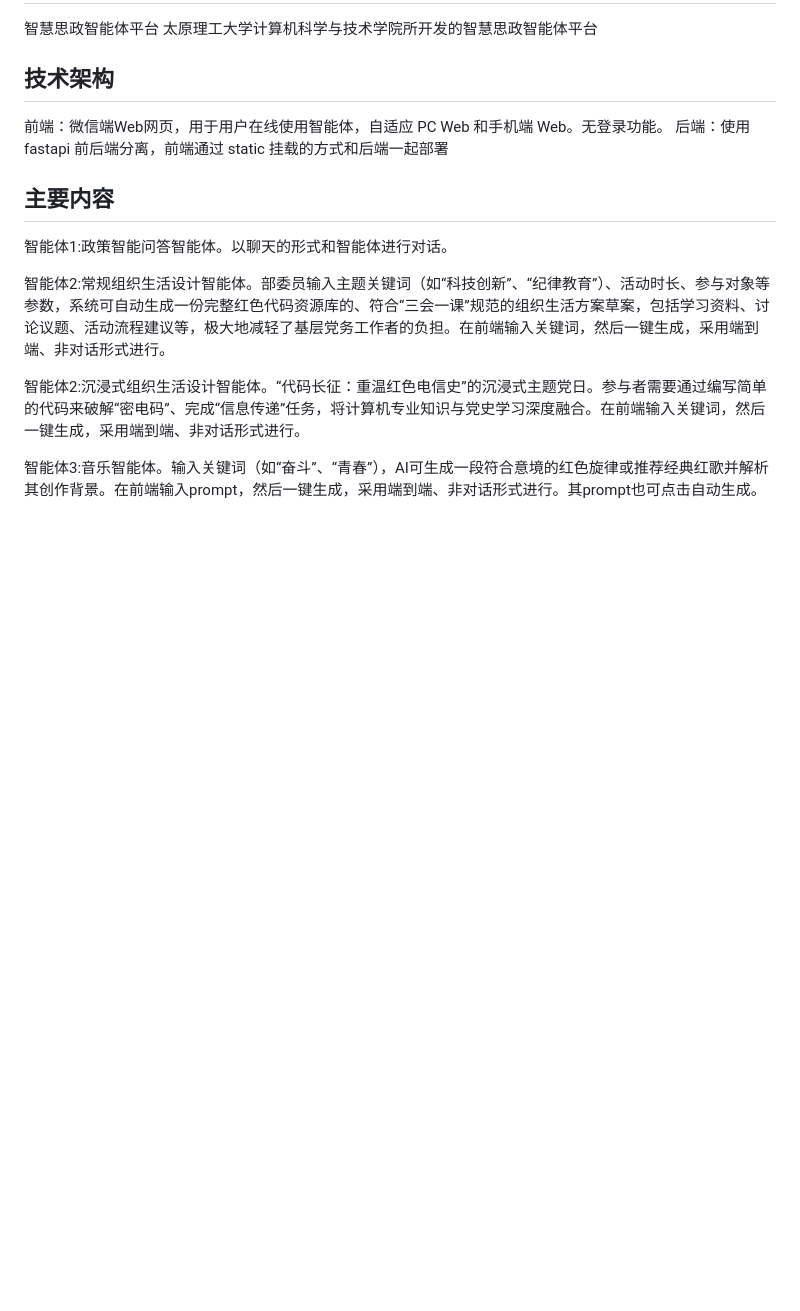
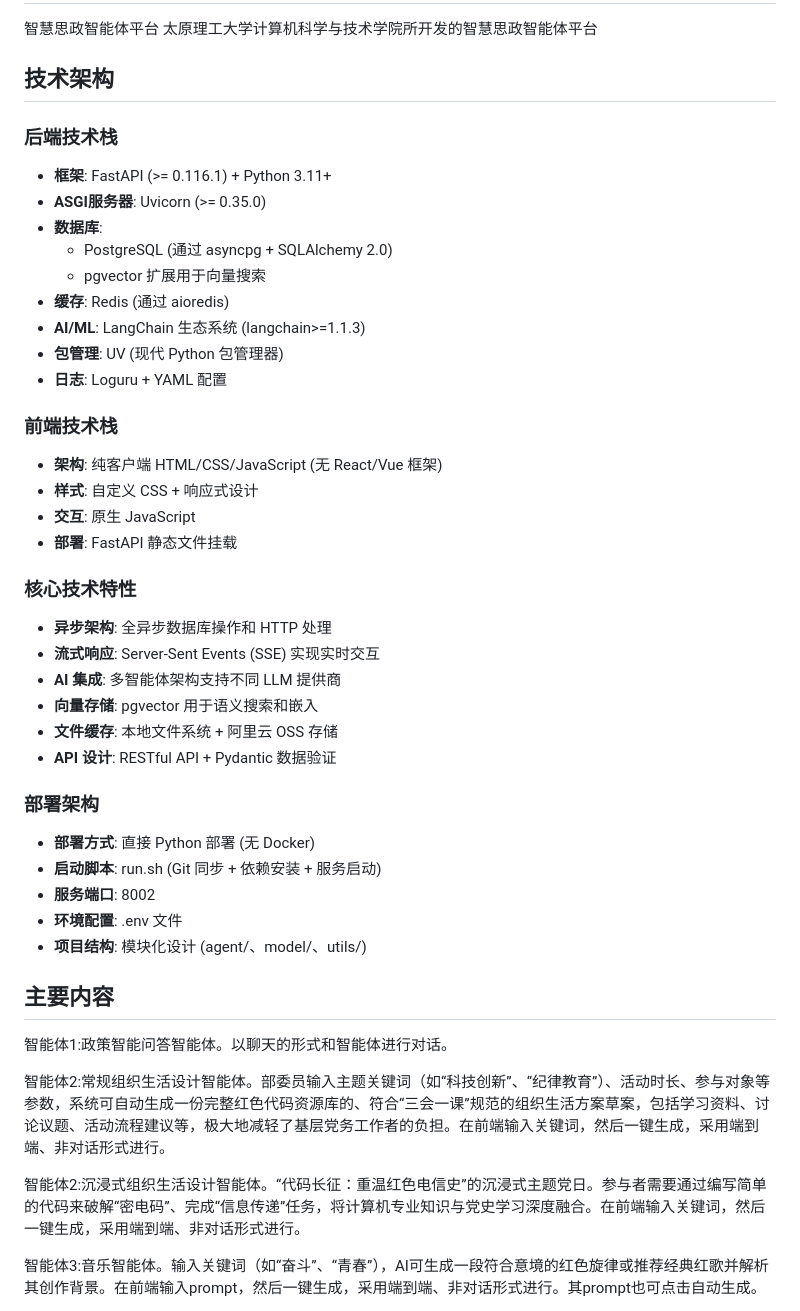
Before and after one commit to moyitech/PartyBuilding, a Markdown page: README.md, the part around the change. Rendered like a GitHub page; blank space fills up the shorter version.

```diff
--- a/README.md
+++ b/README.md
@@ -3,9 +3,38 @@
 太原理工大学计算机科学与技术学院所开发的智慧思政智能体平台
 
 ## 技术架构
-前端：微信端Web网页，用于用户在线使用智能体，自适应 PC Web 和手机端 Web。无登录功能。
-后端：使用 fastapi
-前后端分离，前端通过 static 挂载的方式和后端一起部署
+
+### 后端技术栈
+- **框架**: FastAPI (>= 0.116.1) + Python 3.11+
+- **ASGI服务器**: Uvicorn (>= 0.35.0)
+- **数据库**:
+  - PostgreSQL (通过 asyncpg + SQLAlchemy 2.0)
+  - pgvector 扩展用于向量搜索
+- **缓存**: Redis (通过 aioredis)
+- **AI/ML**: LangChain 生态系统 (langchain>=1.1.3)
+- **包管理**: UV (现代 Python 包管理器)
+- **日志**: Loguru + YAML 配置
+
+### 前端技术栈
+- **架构**: 纯客户端 HTML/CSS/JavaScript (无 React/Vue 框架)
+- **样式**: 自定义 CSS + 响应式设计
+- **交互**: 原生 JavaScript
+- **部署**: FastAPI 静态文件挂载
+
+### 核心技术特性
+- **异步架构**: 全异步数据库操作和 HTTP 处理
+- **流式响应**: Server-Sent Events (SSE) 实现实时交互
+- **AI 集成**: 多智能体架构支持不同 LLM 提供商
+- **向量存储**: pgvector 用于语义搜索和嵌入
+- **文件缓存**: 本地文件系统 + 阿里云 OSS 存储
+- **API 设计**: RESTful API + Pydantic 数据验证
+
+### 部署架构
+- **部署方式**: 直接 Python 部署 (无 Docker)
+- **启动脚本**: run.sh (Git 同步 + 依赖安装 + 服务启动)
+- **服务端口**: 8002
+- **环境配置**: .env 文件
+- **项目结构**: 模块化设计 (agent/、model/、utils/)
 
 ## 主要内容
 智能体1:政策智能问答智能体。以聊天的形式和智能体进行对话。
```
